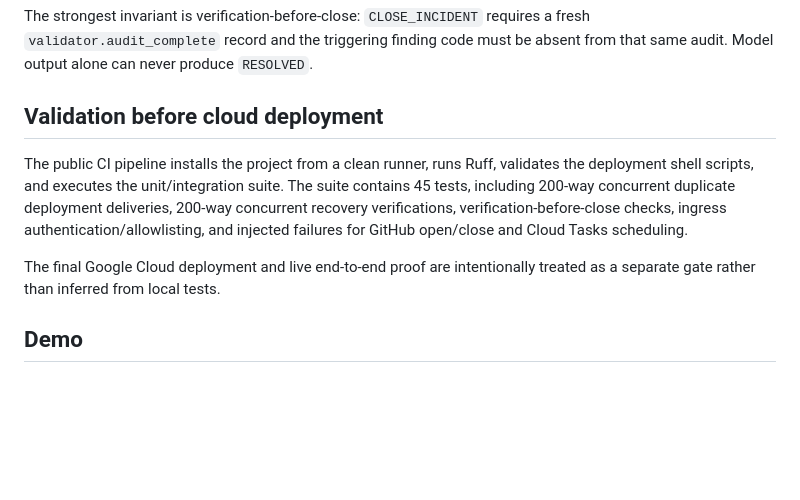
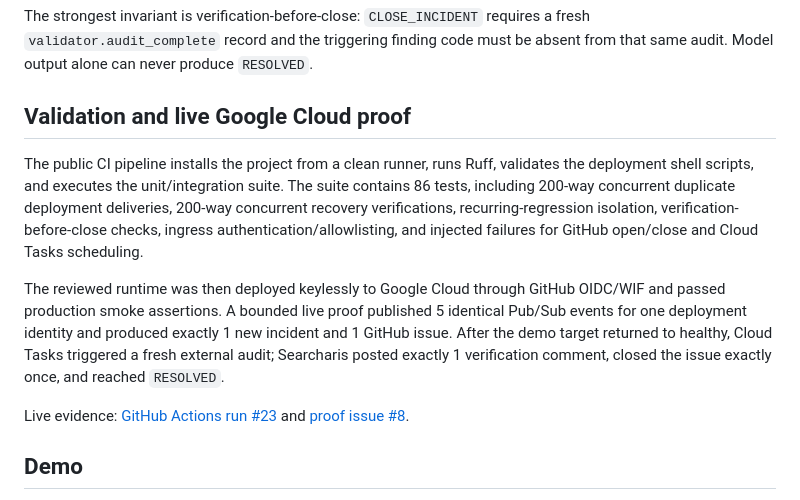
Before and after one commit to AKzar1el/searcharis, a Markdown page: docs/submission-draft.md, the part around the change. GitHub-like rendering; blank space fills up the shorter version.

Commit message:
docs: update submission with completed cloud proof

```diff
--- a/docs/submission-draft.md
+++ b/docs/submission-draft.md
@@ -64,11 +64,13 @@ All irreversible actions use stable SHA-256 idempotency keys. Cloud Tasks use de
 
 The strongest invariant is verification-before-close: `CLOSE_INCIDENT` requires a fresh `validator.audit_complete` record and the triggering finding code must be absent from that same audit. Model output alone can never produce `RESOLVED`.
 
-## Validation before cloud deployment
+## Validation and live Google Cloud proof
 
-The public CI pipeline installs the project from a clean runner, runs Ruff, validates the deployment shell scripts, and executes the unit/integration suite. The suite contains 45 tests, including 200-way concurrent duplicate deployment deliveries, 200-way concurrent recovery verifications, verification-before-close checks, ingress authentication/allowlisting, and injected failures for GitHub open/close and Cloud Tasks scheduling.
+The public CI pipeline installs the project from a clean runner, runs Ruff, validates the deployment shell scripts, and executes the unit/integration suite. The suite contains 86 tests, including 200-way concurrent duplicate deployment deliveries, 200-way concurrent recovery verifications, recurring-regression isolation, verification-before-close checks, ingress authentication/allowlisting, and injected failures for GitHub open/close and Cloud Tasks scheduling.
 
-The final Google Cloud deployment and live end-to-end proof are intentionally treated as a separate gate rather than inferred from local tests.
+The reviewed runtime was then deployed keylessly to Google Cloud through GitHub OIDC/WIF and passed production smoke assertions. A bounded live proof published 5 identical Pub/Sub events for one deployment identity and produced exactly 1 new incident and 1 GitHub issue. After the demo target returned to healthy, Cloud Tasks triggered a fresh external audit; Searcharis posted exactly 1 verification comment, closed the issue exactly once, and reached `RESOLVED`.
+
+Live evidence: [GitHub Actions run #23](https://github.com/AKzar1el/searcharis/actions/runs/33323705127) and [proof issue #8](https://github.com/AKzar1el/searcharis/issues/8).
 
 ## Demo
 
```
